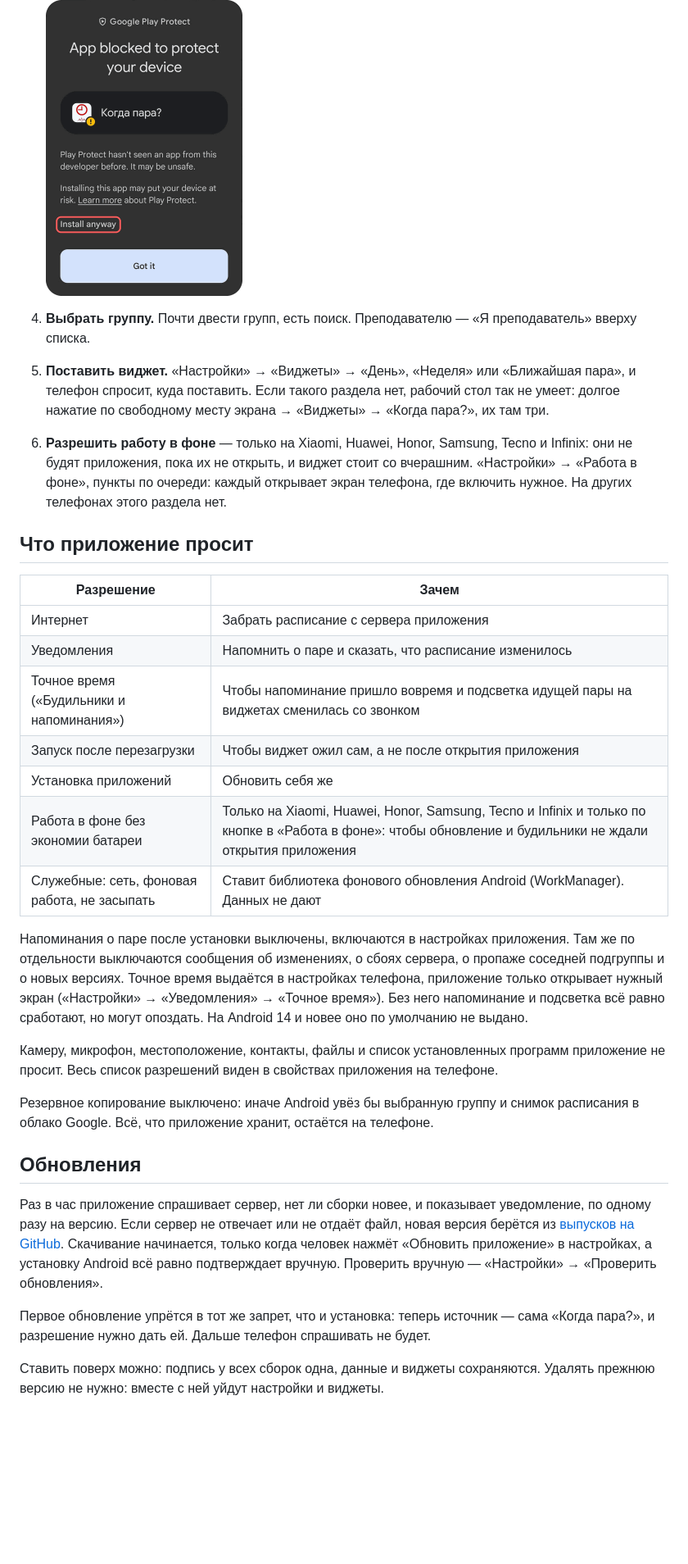
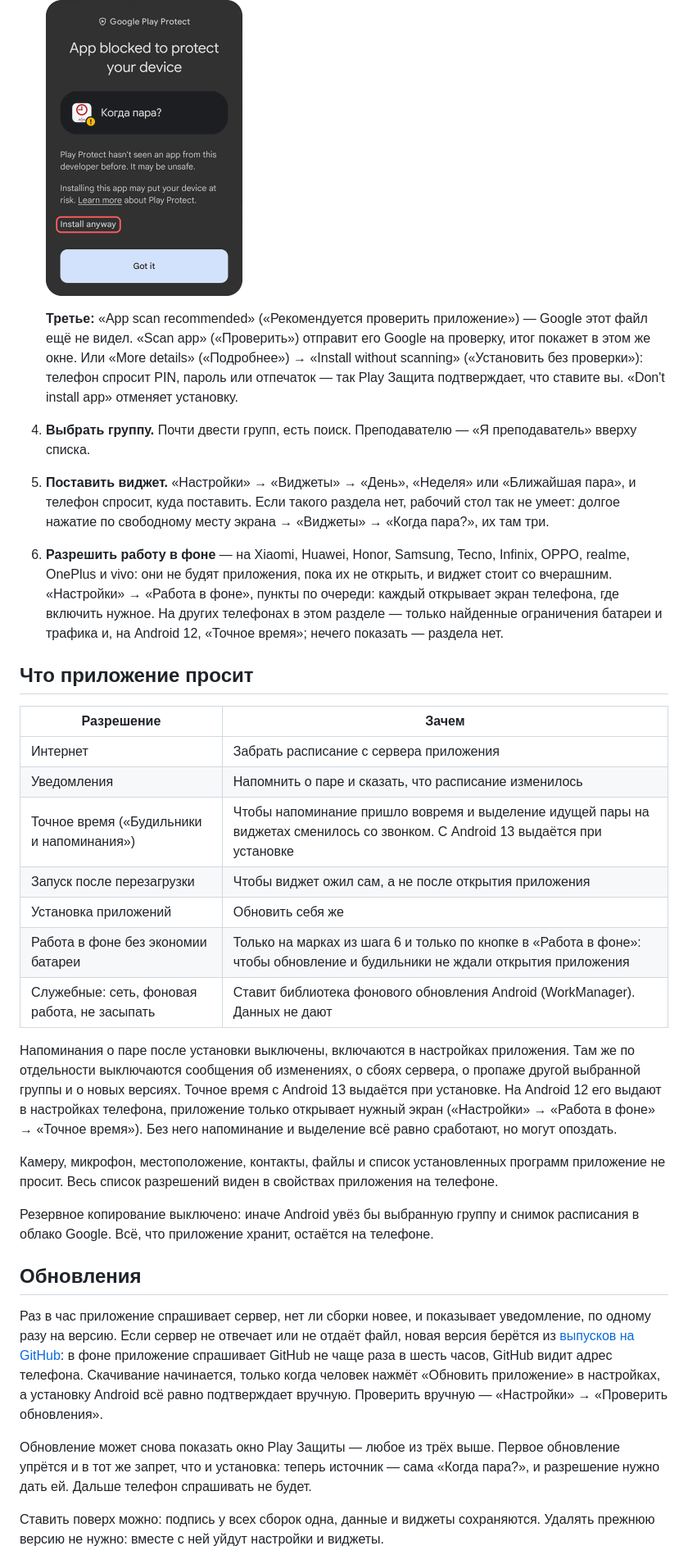
Before and after one commit to tomon-one/kogda-para, a Markdown page: docs/install.md, the part around one of its changes. Shown at 82% size. GitHub-like rendering; blank space fills up the shorter version.

```diff
--- a/docs/install.md
+++ b/docs/install.md
@@ -24,17 +27,25 @@
    кнопка «Got it» отменяет установку.
 
    <img src="screenshots/play-protect-blocked.png" alt="Play Защита: приложение заблокировано" width="240">
+
+   **Третье:** «App scan recommended» («Рекомендуется проверить приложение») —
+   Google этот файл ещё не видел. «Scan app» («Проверить») отправит его Google
+   на проверку, итог покажет в этом же окне. Или
+   «More details» («Подробнее») → «Install without scanning» («Установить без
+   проверки»): телефон спросит PIN, пароль или отпечаток — так Play Защита
+   подтверждает, что ставите вы. «Don't install app» отменяет установку.
 4. **Выбрать группу.** Почти двести групп, есть поиск. Преподавателю —
    «Я преподаватель» вверху списка.
 5. **Поставить виджет.** «Настройки» → «Виджеты» → «День», «Неделя» или
    «Ближайшая пара», и телефон спросит, куда поставить. Если такого раздела
    нет, рабочий стол так не умеет: долгое нажатие по свободному месту экрана →
    «Виджеты» → «Когда пара?», их там три.
-6. **Разрешить работу в фоне** — только на Xiaomi, Huawei, Honor, Samsung,
-   Tecno и Infinix: они не будят приложения, пока их не открыть, и виджет
-   стоит со вчерашним. «Настройки» → «Работа в фоне», пункты по очереди:
-   каждый открывает экран телефона, где включить нужное. На других телефонах
-   этого раздела нет.
+6. **Разрешить работу в фоне** — на Xiaomi, Huawei, Honor, Samsung, Tecno,
+   Infinix, OPPO, realme, OnePlus и vivo: они не будят приложения, пока их не
+   открыть, и виджет стоит со вчерашним. «Настройки» → «Работа в фоне»,
+   пункты по очереди: каждый открывает экран телефона, где включить нужное. На
+   других телефонах в этом разделе — только найденные ограничения батареи и
+   трафика и, на Android 12, «Точное время»; нечего показать — раздела нет.
 
 ## Что приложение просит
 
@@ -42,18 +53,19 @@
 |---|---|
 | Интернет | Забрать расписание с сервера приложения |
 | Уведомления | Напомнить о паре и сказать, что расписание изменилось |
-| Точное время («Будильники и напоминания») | Чтобы напоминание пришло вовремя и подсветка идущей пары на виджетах сменилась со звонком |
+| Точное время («Будильники и напоминания») | Чтобы напоминание пришло вовремя и выделение идущей пары на виджетах сменилось со звонком. С Android 13 выдаётся при установке |
 | Запуск после перезагрузки | Чтобы виджет ожил сам, а не после открытия приложения |
 | Установка приложений | Обновить себя же |
-| Работа в фоне без экономии батареи | Только на Xiaomi, Huawei, Honor, Samsung, Tecno и Infinix и только по кнопке в «Работа в фоне»: чтобы обновление и будильники не ждали открытия приложения |
+| Работа в фоне без экономии батареи | Только на марках из шага 6 и только по кнопке в «Работа в фоне»: чтобы обновление и будильники не ждали открытия приложения |
 | Служебные: сеть, фоновая работа, не засыпать | Ставит библиотека фонового обновления Android (WorkManager). Данных не дают |
 
 Напоминания о паре после установки выключены, включаются в настройках
 приложения. Там же по отдельности выключаются сообщения об изменениях, о сбоях
-сервера, о пропаже соседней подгруппы и о новых версиях. Точное время выдаётся
-в настройках телефона, приложение только открывает нужный экран («Настройки» →
-«Уведомления» → «Точное время»). Без него напоминание и подсветка всё равно
-сработают, но могут опоздать. На Android 14 и новее оно по умолчанию не выдано.
+сервера, о пропаже другой выбранной группы и о новых версиях. Точное время с
+Android 13 выдаётся при установке. На Android 12 его выдают в настройках
+телефона, приложение только открывает нужный экран («Настройки» → «Работа в
+фоне» → «Точное время»). Без него напоминание и выделение всё равно сработают,
+но могут опоздать.
 
 Камеру, микрофон, местоположение, контакты, файлы и список установленных
 программ приложение не просит. Весь список разрешений виден в свойствах
@@ -68,12 +80,15 @@
 Раз в час приложение спрашивает сервер, нет ли сборки новее, и показывает
 уведомление, по одному разу на версию. Если сервер не отвечает или не отдаёт
 файл, новая версия берётся из
-[выпусков на GitHub](https://github.com/tomon-one/kogda-para/releases).
+[выпусков на GitHub](https://github.com/tomon-one/kogda-para/releases): в фоне
+приложение спрашивает GitHub не чаще раза в шесть часов, GitHub видит адрес
+телефона.
 Скачивание начинается, только когда человек нажмёт «Обновить приложение» в
 настройках, а установку Android всё равно подтверждает вручную. Проверить
 вручную — «Настройки» → «Проверить обновления».
 
-Первое обновление упрётся в тот же запрет, что и установка: теперь источник —
+Обновление может снова показать окно Play Защиты — любое из трёх выше.
+Первое обновление упрётся и в тот же запрет, что и установка: теперь источник —
 сама «Когда пара?», и разрешение нужно дать ей. Дальше телефон спрашивать не
 будет.
 
```
Also changed, not shown: other parts of docs/install.md (+19 -12 lines), README.md (+56 -24 lines), docs/screenshots/groups.png (deleted), docs/screenshots/settings.png, docs/screenshots/teacher.png (added), docs/screenshots/today-dark.png, docs/screenshots/today-light.png, docs/screenshots/welcome.png (deleted), 1 other file.
